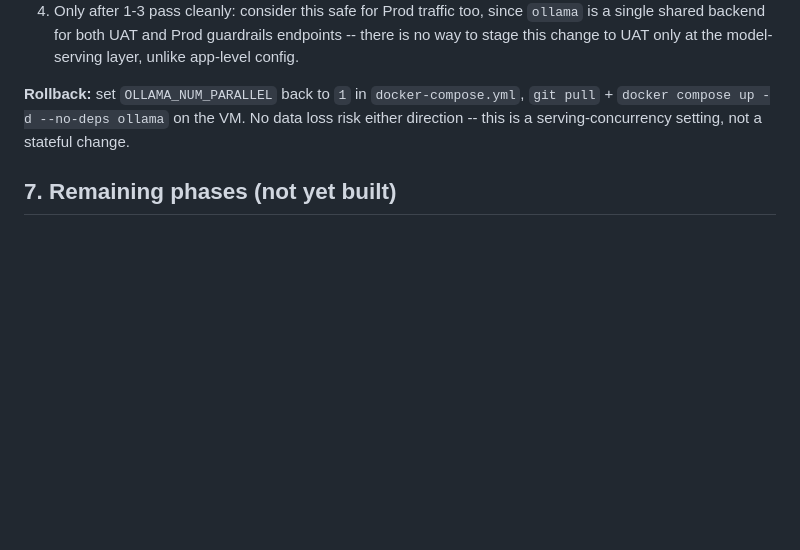
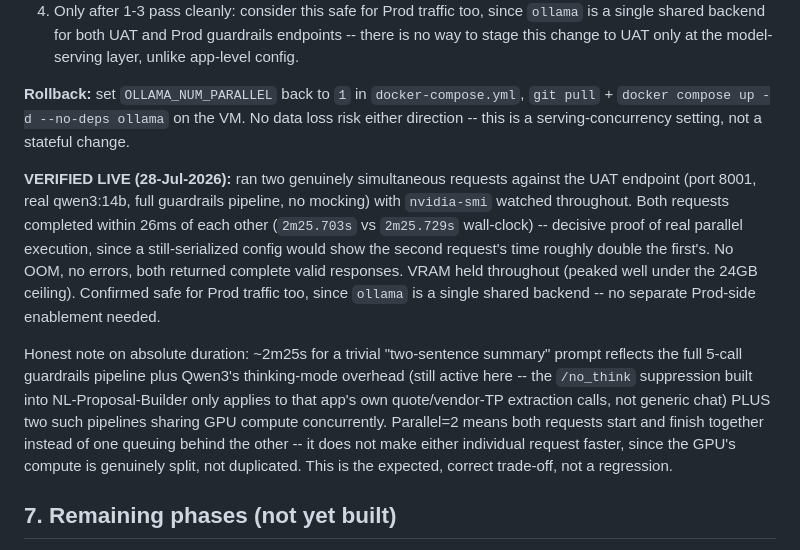
Before and after one commit to raghuforlearning/On-Prem-Concurrent-LLM, a Markdown page: RUNBOOK.md, the part around the change. GitHub-like rendering; blank space fills up the shorter version.

Commit message:
Confirm OLLAMA_NUM_PARALLEL=2 verified live on the VM
Real 2-concurrent-request test against UAT (port 8001, full guardrails
pipeline, real qwen3:14b, nvidia-smi watched throughout): both requests
completed within 26ms of each other (2m25.703s vs 2m25.729s) -- decisive
proof of genuine parallel execution, not still-serialized. No OOM, no
errors. Confirmed safe for Prod traffic too (single shared Ollama
backend, no separate Prod-side change needed).

```diff
--- a/RUNBOOK.md
+++ b/RUNBOOK.md
@@ -437,6 +437,10 @@ docker compose up -d --no-deps ollama
 
 **Rollback:** set `OLLAMA_NUM_PARALLEL` back to `1` in `docker-compose.yml`, `git pull` + `docker compose up -d --no-deps ollama` on the VM. No data loss risk either direction -- this is a serving-concurrency setting, not a stateful change.
 
+**VERIFIED LIVE (28-Jul-2026):** ran two genuinely simultaneous requests against the UAT endpoint (port 8001, real qwen3:14b, full guardrails pipeline, no mocking) with `nvidia-smi` watched throughout. Both requests completed within 26ms of each other (`2m25.703s` vs `2m25.729s` wall-clock) -- decisive proof of real parallel execution, since a still-serialized config would show the second request's time roughly double the first's. No OOM, no errors, both returned complete valid responses. VRAM held throughout (peaked well under the 24GB ceiling). Confirmed safe for Prod traffic too, since `ollama` is a single shared backend -- no separate Prod-side enablement needed.
+
+Honest note on absolute duration: ~2m25s for a trivial "two-sentence summary" prompt reflects the full 5-call guardrails pipeline plus Qwen3's thinking-mode overhead (still active here -- the `/no_think` suppression built into NL-Proposal-Builder only applies to that app's own quote/vendor-TP extraction calls, not generic chat) PLUS two such pipelines sharing GPU compute concurrently. Parallel=2 means both requests start and finish together instead of one queuing behind the other -- it does not make either individual request faster, since the GPU's compute is genuinely split, not duplicated. This is the expected, correct trade-off, not a regression.
+
 ## 7. Remaining phases (not yet built)
 
 - **Phase 3 follow-up:** Section 8 reasoning-trace visibility — FIXED 26-Jul-2026, see Section 6.9 (UAT-only runtime patch; live-VM Ollama verification still pending). `self_check_output`'s leniency toward "educational framing" content — prompt tightened 26-Jul-2026, see Section 6.10 (live-VM re-test of the exact Section 6.6 finding prompt still pending — this is a model-judgment change, not a deterministic code fix, so it needs a real re-test more than most). Section 2 "Flag + Log" tier for profanity — BUILT 26-Jul-2026, see Section 6.8 above.
```
